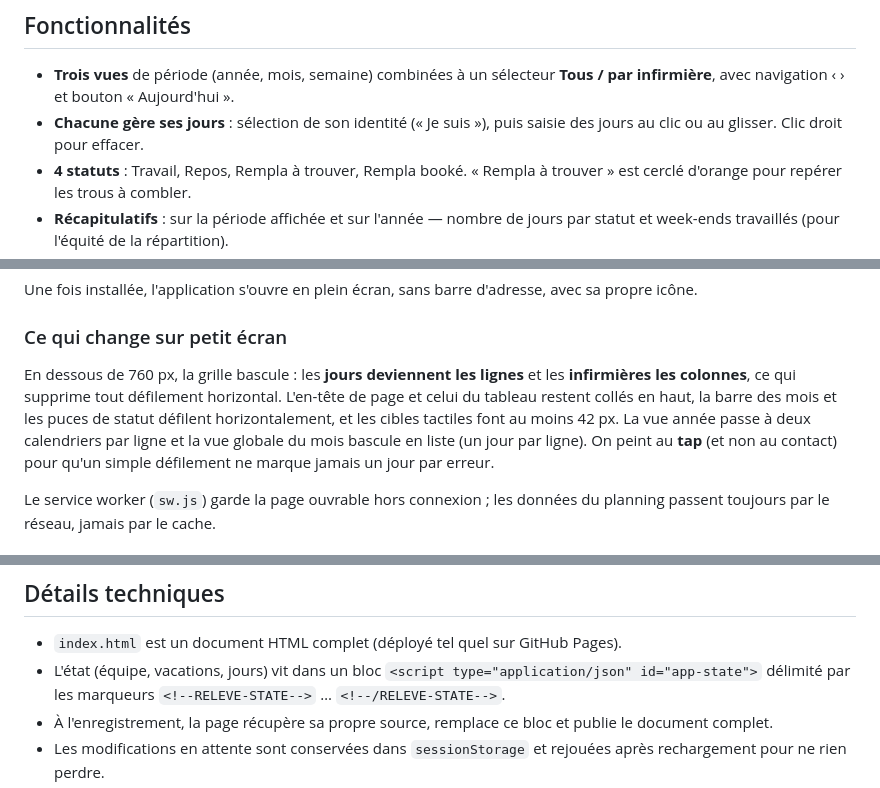
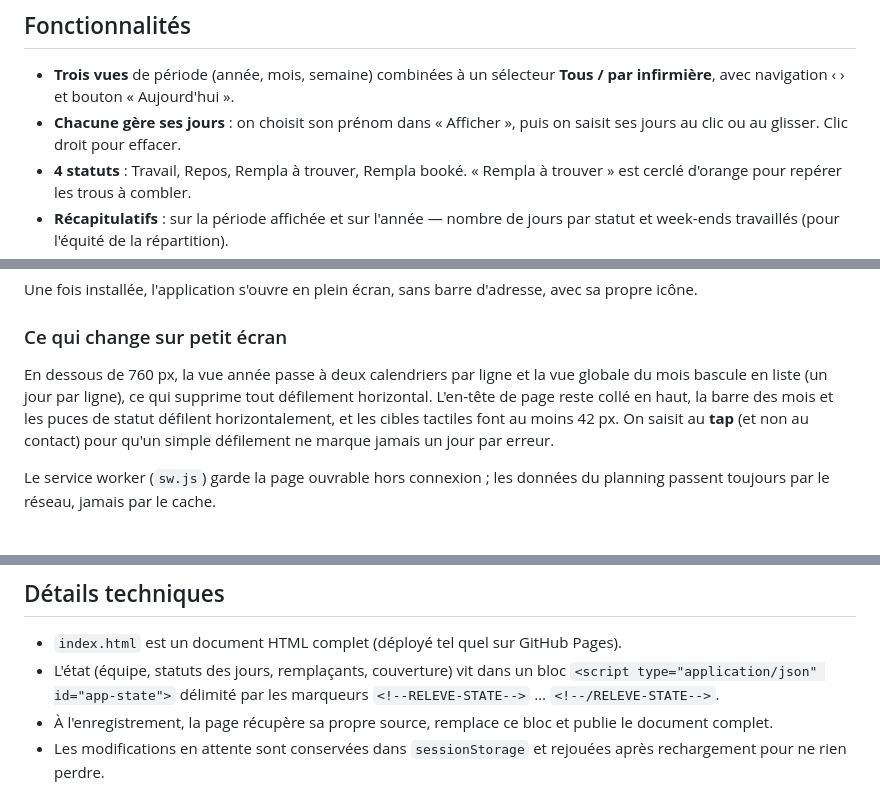
Before and after one commit to mystatraiz/Planning-infirmier-, a Markdown page: README.md, 3 parts joined by grey strips. Rendered like a GitHub page.

Commit message:
Met à jour la documentation mobile et la saisie des jours
Co-Authored-By: Claude Fable 5 <noreply@anthropic.com>
Claude-Session: https://claude.ai/code/session_01HCLvPq1w1uq3QPNTuznZRD

```diff
--- a/README.md
+++ b/README.md
@@ -8,8 +8,8 @@ dans la page elle-même.
 
 - **Trois vues** de période (année, mois, semaine) combinées à un sélecteur
   **Tous / par infirmière**, avec navigation ‹ › et bouton « Aujourd'hui ».
-- **Chacune gère ses jours** : sélection de son identité (« Je suis »), puis
-  saisie des jours au clic ou au glisser. Clic droit pour effacer.
+- **Chacune gère ses jours** : on choisit son prénom dans « Afficher », puis
+  on saisit ses jours au clic ou au glisser. Clic droit pour effacer.
 - **4 statuts** : Travail, Repos, Rempla à trouver, Rempla booké. « Rempla à
   trouver » est cerclé d'orange pour repérer les trous à combler.
 - **Récapitulatifs** : sur la période affichée et sur l'année — nombre de jours
@@ -66,13 +66,12 @@ avec sa propre icône.
 
 ### Ce qui change sur petit écran
 
-En dessous de 760 px, la grille bascule : les **jours deviennent les lignes** et
-les **infirmières les colonnes**, ce qui supprime tout défilement horizontal.
-L'en-tête de page et celui du tableau restent collés en haut, la barre des mois
+En dessous de 760 px, la vue année passe à deux calendriers par ligne et la vue
+globale du mois bascule en liste (un jour par ligne), ce qui supprime tout
+défilement horizontal. L'en-tête de page reste collé en haut, la barre des mois
 et les puces de statut défilent horizontalement, et les cibles tactiles font
-au moins 42 px. La vue année passe à deux calendriers par ligne et la vue globale du mois
-bascule en liste (un jour par ligne). On peint au **tap** (et non au
-contact) pour qu'un simple défilement ne marque jamais un jour par erreur.
+au moins 42 px. On saisit au **tap** (et non au contact) pour qu'un simple
+défilement ne marque jamais un jour par erreur.
 
 Le service worker (`sw.js`) garde la page ouvrable hors connexion ; les données
 du planning passent toujours par le réseau, jamais par le cache.
@@ -140,7 +139,7 @@ partagées.
 ## Détails techniques
 
 - `index.html` est un document HTML complet (déployé tel quel sur GitHub Pages).
-- L'état (équipe, vacations, jours) vit dans un bloc
+- L'état (équipe, statuts des jours, remplaçants, couverture) vit dans un bloc
   `<script type="application/json" id="app-state">` délimité par les
   marqueurs `<!--RELEVE-STATE-->` … `<!--/RELEVE-STATE-->`.
 - À l'enregistrement, la page récupère sa propre source, remplace ce bloc et
```
